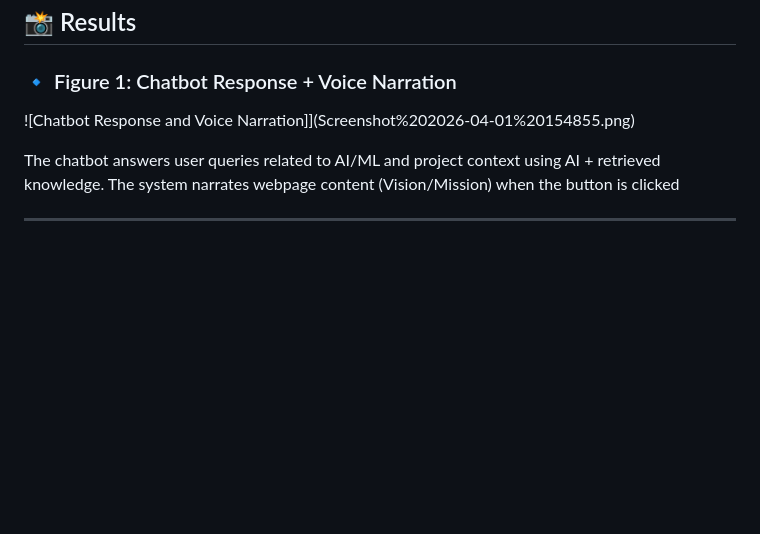
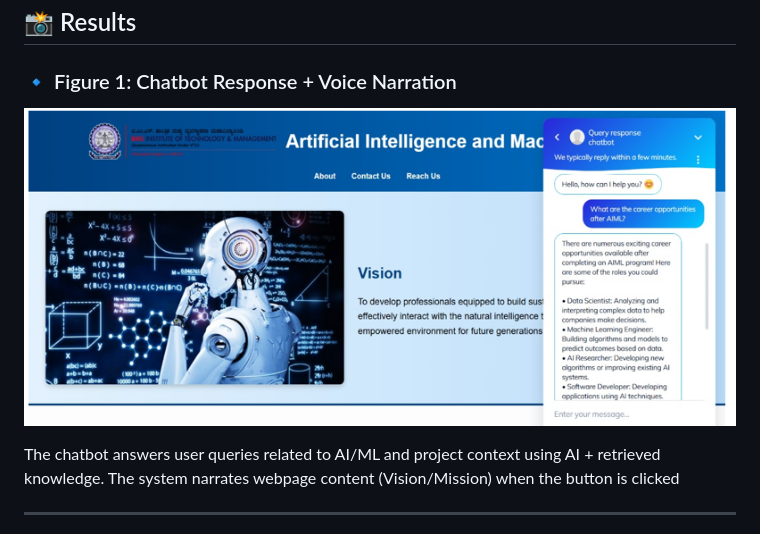
Before and after one commit to Bhuvana2488/deepfake-narrator, a Markdown page: README.md, the part around the change. Drawn GitHub-style; blank space fills up the shorter version.

Commit message:
Fix image syntax in README.md

```diff
--- a/README.md
+++ b/README.md
@@ -96,7 +96,7 @@ project/
 ## 📸 Results
 
 ### 🔹 Figure 1: Chatbot Response + Voice Narration
-![Chatbot Response and Voice Narration]](Screenshot%202026-04-01%20154855.png)
+![Chatbot Response and Voice Narration](Screenshot%202026-04-01%20154855.png)
 
 The chatbot answers user queries related to AI/ML and project context using AI + retrieved knowledge.
 The system narrates webpage content (Vision/Mission) when the button is clicked
```
